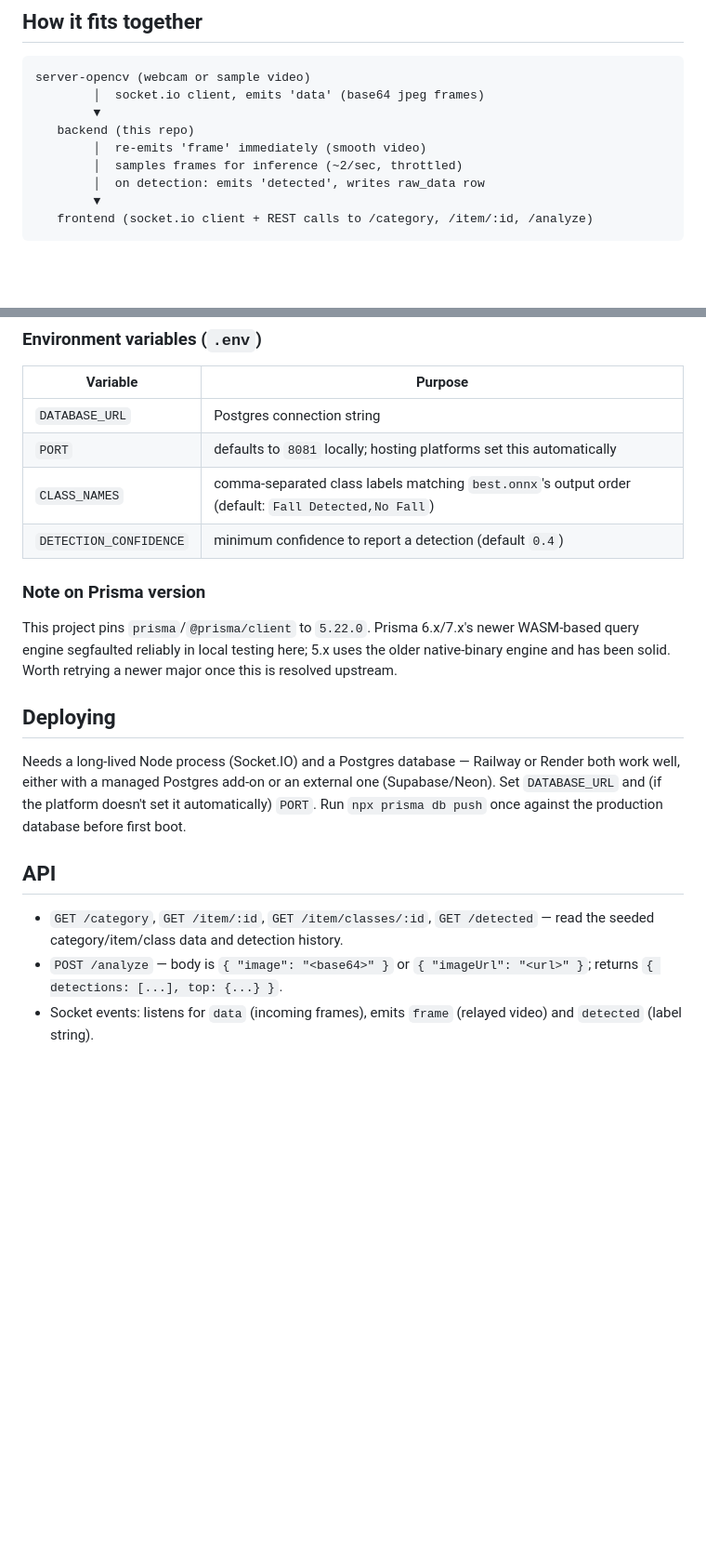
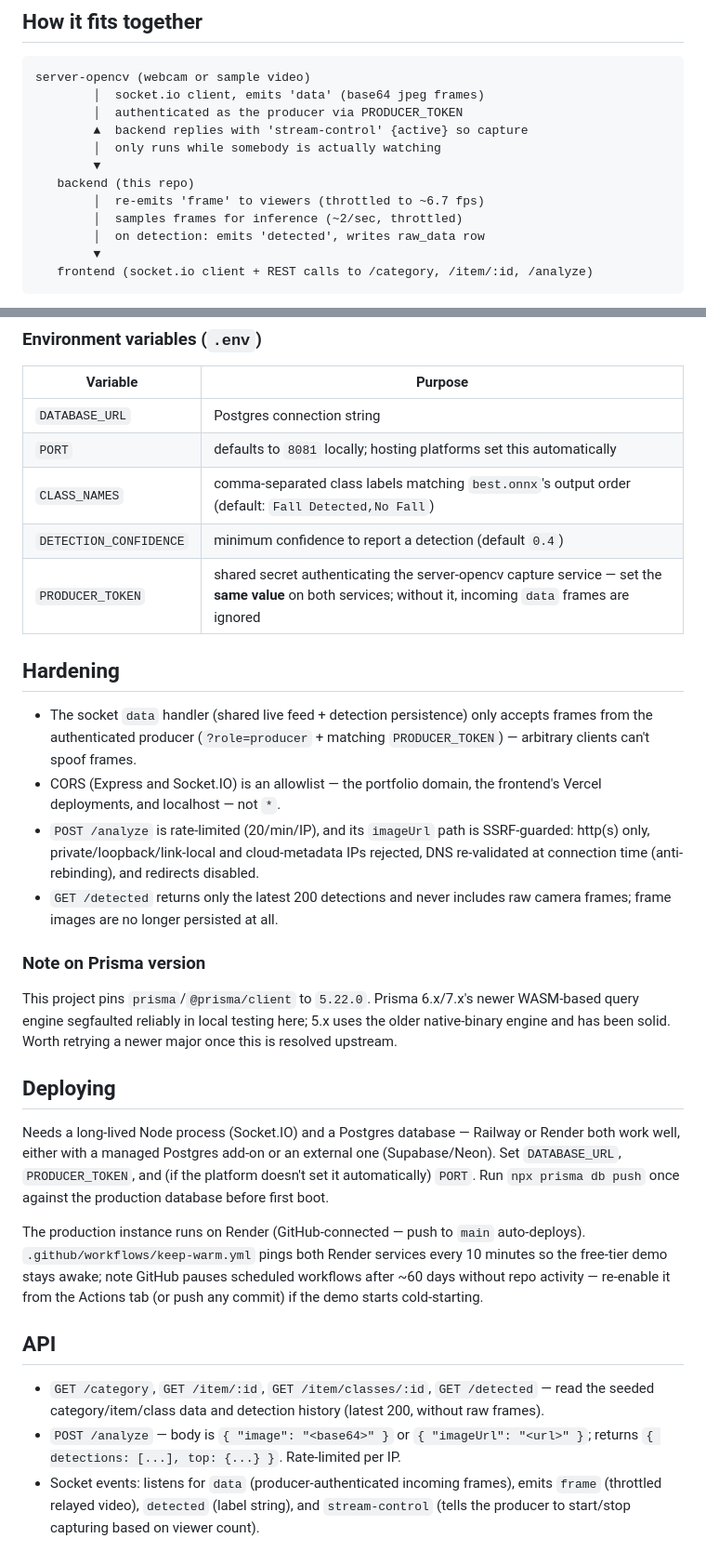
Before and after one commit to Amunet98/human-anomaly-detection-backend, a Markdown page: README.md, 2 parts joined by grey strips. Shown at 93% size. Rendered like a GitHub page; blank space fills up the shorter version.

Commit message:
Update README
Co-Authored-By: Claude Fable 5 <noreply@anthropic.com>
Claude-Session: https://claude.ai/code/session_01CVA82a77yG9dRSJDQqjSgH

````diff
--- a/README.md
+++ b/README.md
@@ -18,9 +18,12 @@ over a socket, and persists them to Postgres.
 ```
 server-opencv (webcam or sample video)
         │  socket.io client, emits 'data' (base64 jpeg frames)
+        │  authenticated as the producer via PRODUCER_TOKEN
+        ▲  backend replies with 'stream-control' {active} so capture
+        │  only runs while somebody is actually watching
         ▼
    backend (this repo)
-        │  re-emits 'frame' immediately (smooth video)
+        │  re-emits 'frame' to viewers (throttled to ~6.7 fps)
         │  samples frames for inference (~2/sec, throttled)
         │  on detection: emits 'detected', writes raw_data row
         ▼
@@ -49,6 +52,21 @@ npm start
 | `PORT` | defaults to `8081` locally; hosting platforms set this automatically |
 | `CLASS_NAMES` | comma-separated class labels matching `best.onnx`'s output order (default: `Fall Detected,No Fall`) |
 | `DETECTION_CONFIDENCE` | minimum confidence to report a detection (default `0.4`) |
+| `PRODUCER_TOKEN` | shared secret authenticating the server-opencv capture service — set the **same value** on both services; without it, incoming `data` frames are ignored |
+
+## Hardening
+
+- The socket `data` handler (shared live feed + detection persistence) only
+  accepts frames from the authenticated producer (`?role=producer` +
+  matching `PRODUCER_TOKEN`) — arbitrary clients can't spoof frames.
+- CORS (Express and Socket.IO) is an allowlist — the portfolio domain,
+  the frontend's Vercel deployments, and localhost — not `*`.
+- `POST /analyze` is rate-limited (20/min/IP), and its `imageUrl` path is
+  SSRF-guarded: http(s) only, private/loopback/link-local and cloud-metadata
+  IPs rejected, DNS re-validated at connection time (anti-rebinding), and
+  redirects disabled.
+- `GET /detected` returns only the latest 200 detections and never includes
+  raw camera frames; frame images are no longer persisted at all.
 
 ### Note on Prisma version
 
@@ -61,12 +79,18 @@ newer major once this is resolved upstream.
 
 Needs a long-lived Node process (Socket.IO) and a Postgres database —
 Railway or Render both work well, either with a managed Postgres add-on or
-an external one (Supabase/Neon). Set `DATABASE_URL` and (if the platform
-doesn't set it automatically) `PORT`. Run `npx prisma db push` once against
-the production database before first boot.
+an external one (Supabase/Neon). Set `DATABASE_URL`, `PRODUCER_TOKEN`, and
+(if the platform doesn't set it automatically) `PORT`. Run
+`npx prisma db push` once against the production database before first boot.
+
+The production instance runs on Render (GitHub-connected — push to `main`
+auto-deploys). `.github/workflows/keep-warm.yml` pings both Render services
+every 10 minutes so the free-tier demo stays awake; note GitHub pauses
+scheduled workflows after ~60 days without repo activity — re-enable it from
+the Actions tab (or push any commit) if the demo starts cold-starting.
 
 ## API
 
-- `GET /category`, `GET /item/:id`, `GET /item/classes/:id`, `GET /detected` — read the seeded category/item/class data and detection history.
-- `POST /analyze` — body is `{ "image": "<base64>" }` or `{ "imageUrl": "<url>" }`; returns `{ detections: [...], top: {...} }`.
-- Socket events: listens for `data` (incoming frames), emits `frame` (relayed video) and `detected` (label string).
+- `GET /category`, `GET /item/:id`, `GET /item/classes/:id`, `GET /detected` — read the seeded category/item/class data and detection history (latest 200, without raw frames).
+- `POST /analyze` — body is `{ "image": "<base64>" }` or `{ "imageUrl": "<url>" }`; returns `{ detections: [...], top: {...} }`. Rate-limited per IP.
+- Socket events: listens for `data` (producer-authenticated incoming frames), emits `frame` (throttled relayed video), `detected` (label string), and `stream-control` (tells the producer to start/stop capturing based on viewer count).
````
